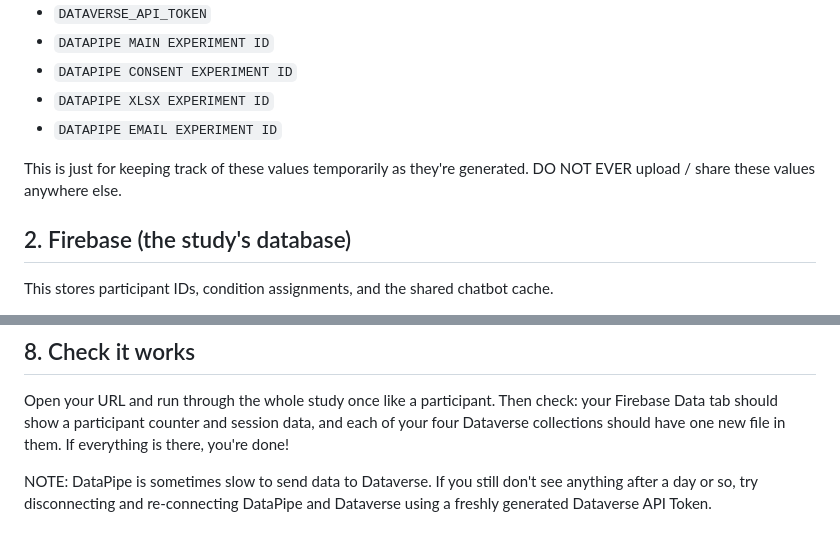
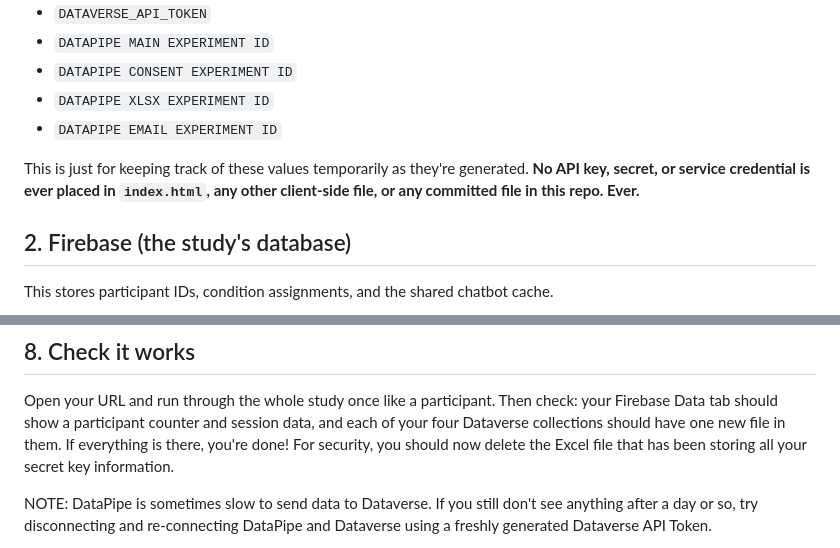
Before and after one commit to ilonabass/hpl-study-LB-TEMPLATE, a Markdown page: SETUP.md, 2 parts joined by grey strips. Rendered like a GitHub page.

Commit message:
Finalize instructions in SETUP.md

```diff
--- a/SETUP.md
+++ b/SETUP.md
@@ -18,8 +18,7 @@ Create an Excel file with the following values in the first column:
    - `DATAPIPE XLSX EXPERIMENT ID`
    - `DATAPIPE EMAIL EXPERIMENT ID`
 
-This is just for keeping track of these values temporarily as they're generated.
-DO NOT EVER upload / share these values anywhere else.
+This is just for keeping track of these values temporarily as they're generated. **No API key, secret, or service credential is ever placed in `index.html`, any other client-side file, or any committed file in this repo. Ever.**
 
 ## 2. Firebase (the study's database)
 
@@ -160,6 +159,7 @@ Once you've made all of these replacements, commit changes.
 Open your URL and run through the whole study once like a participant. Then check:
 your Firebase Data tab should show a participant counter and session data, and each of your four
 Dataverse collections should have one new file in them. If everything is there, you're done!
+For security, you should now delete the Excel file that has been storing all your secret key information.
 
 NOTE: DataPipe is sometimes slow to send data to Dataverse. If you still don't see anything after a day or so, try disconnecting and re-connecting DataPipe and Dataverse using a freshly generated Dataverse API Token.
 
```
